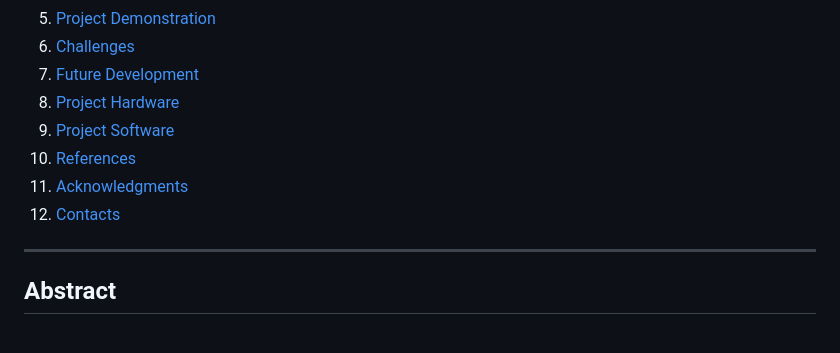
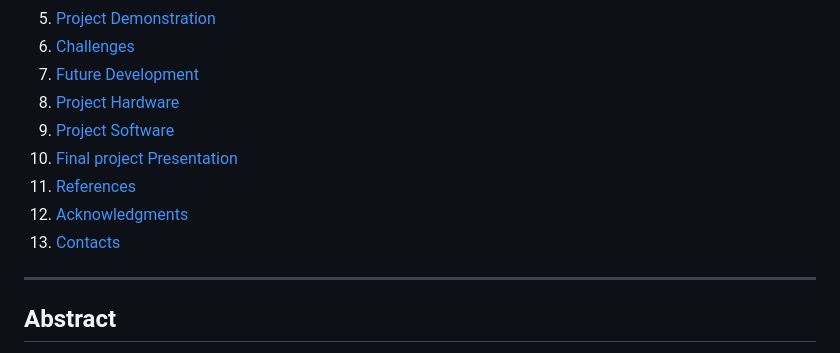
Before and after one commit to UCSD-Silberman-Classes-and-Projects/UCSD-ECE180-SUMMER_I-Final_Project-Team_4, a Markdown page: README.md, the part around one of its changes. Drawn GitHub-style.

Commit message:
Update README with final project presentation link

```diff
--- a/README.md
+++ b/README.md
@@ -28,9 +28,10 @@
 7. [Future Development](#future-development)
 8. [Project Hardware](#hardware-and-cad)
 9. [Project Software](#computer-vision-and-software)
-10. [References](#references)
-11. [Acknowledgments](#acknowledgments)
-12. [Contacts](#contacts)
+10. [Final project Presentation](final-project-presentation)
+11. [References](#references)
+12. [Acknowledgments](#acknowledgments)
+13. [Contacts](#contacts)
 ---
 
 ## Abstract
```
Also changed, not shown: other parts of README.md (+5 -0 lines).
